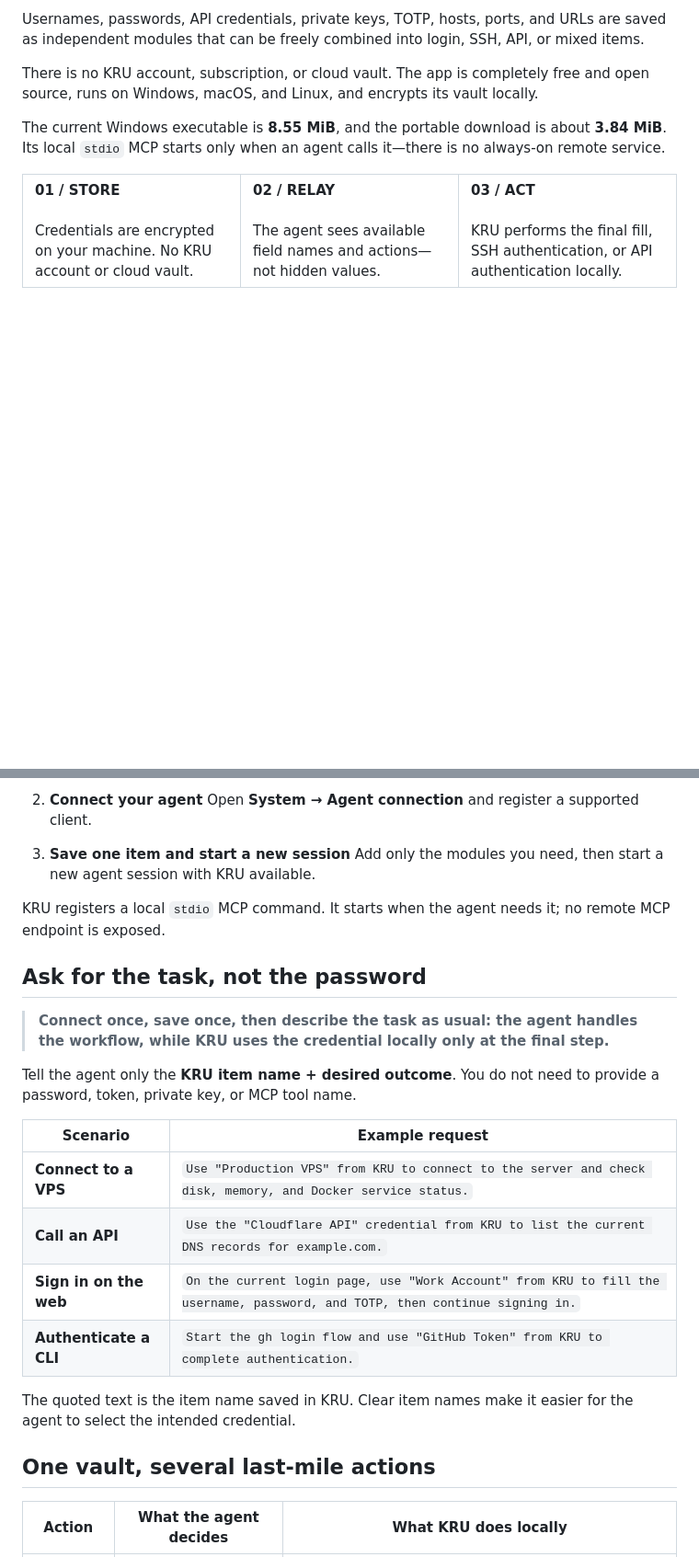
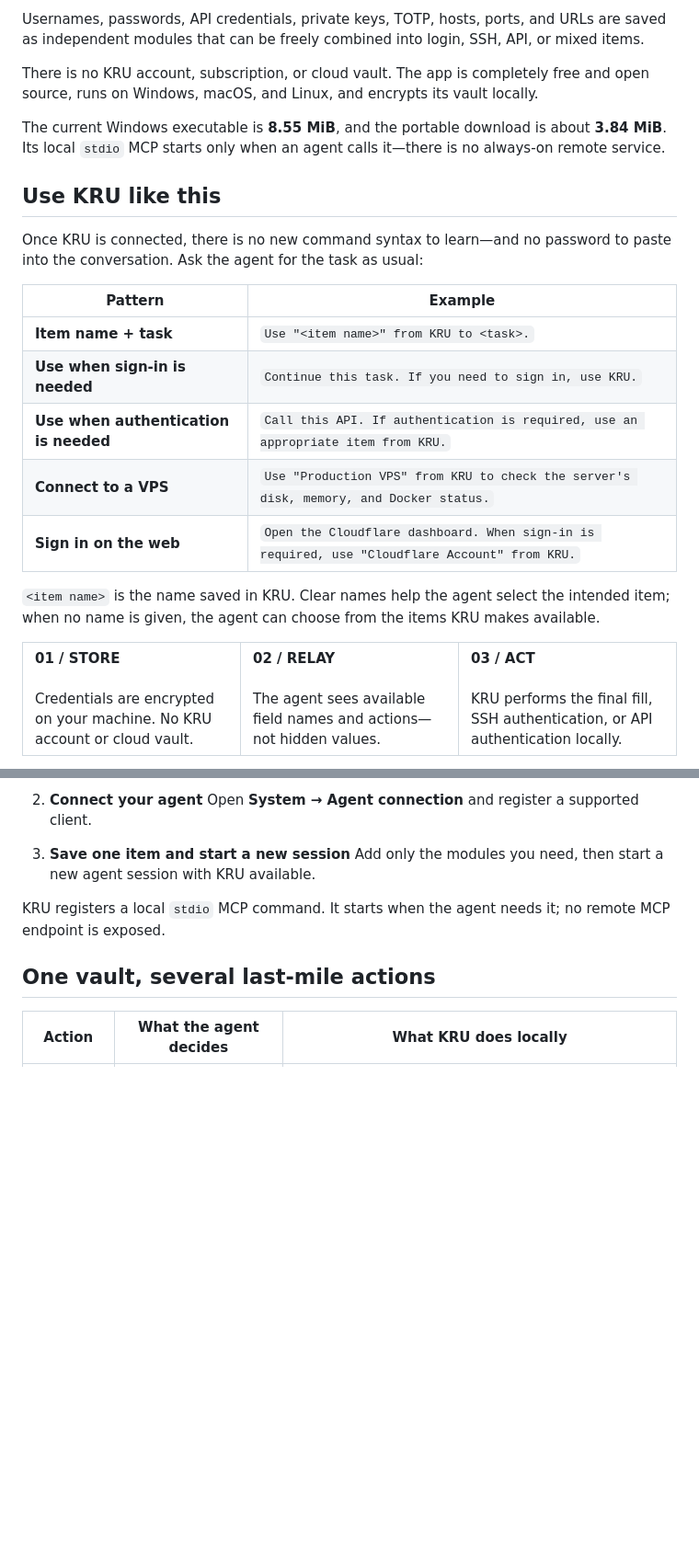
Before and after one commit to omaekumiko2-create/kru, a Markdown page: README.md, 2 parts joined by grey strips. Shown at 92% size. GitHub-like rendering; blank space fills up the shorter version.

Commit message:
Move practical prompt examples to the homepage

```diff
--- a/README.md
+++ b/README.md
@@ -30,6 +30,20 @@ There is no KRU account, subscription, or cloud vault. The app is completely fre
 
 The current Windows executable is **8.55 MiB**, and the portable download is about **3.84 MiB**. Its local `stdio` MCP starts only when an agent calls it—there is no always-on remote service.
 
+## Use KRU like this
+
+Once KRU is connected, there is no new command syntax to learn—and no password to paste into the conversation. Ask the agent for the task as usual:
+
+| Pattern | Example |
+| --- | --- |
+| **Item name + task** | `Use "<item name>" from KRU to <task>.` |
+| **Use when sign-in is needed** | `Continue this task. If you need to sign in, use KRU.` |
+| **Use when authentication is needed** | `Call this API. If authentication is required, use an appropriate item from KRU.` |
+| **Connect to a VPS** | `Use "Production VPS" from KRU to check the server's disk, memory, and Docker status.` |
+| **Sign in on the web** | `Open the Cloudflare dashboard. When sign-in is required, use "Cloudflare Account" from KRU.` |
+
+`<item name>` is the name saved in KRU. Clear names help the agent select the intended item; when no name is given, the agent can choose from the items KRU makes available.
+
 <table>
   <tr>
     <td width="33%"><strong>01 / STORE</strong><br><br>Credentials are encrypted on your machine. No KRU account or cloud vault.</td>
@@ -54,21 +68,6 @@ The current Windows executable is **8.55 MiB**, and the portable download is abo
    Add only the modules you need, then start a new agent session with KRU available.
 
 KRU registers a local `stdio` MCP command. It starts when the agent needs it; no remote MCP endpoint is exposed.
-
-## Ask for the task, not the password
-
-> **Connect once, save once, then describe the task as usual: the agent handles the workflow, while KRU uses the credential locally only at the final step.**
-
-Tell the agent only the **KRU item name + desired outcome**. You do not need to provide a password, token, private key, or MCP tool name.
-
-| Scenario | Example request |
-| --- | --- |
-| **Connect to a VPS** | `Use "Production VPS" from KRU to connect to the server and check disk, memory, and Docker service status.` |
-| **Call an API** | `Use the "Cloudflare API" credential from KRU to list the current DNS records for example.com.` |
-| **Sign in on the web** | `On the current login page, use "Work Account" from KRU to fill the username, password, and TOTP, then continue signing in.` |
-| **Authenticate a CLI** | `Start the gh login flow and use "GitHub Token" from KRU to complete authentication.` |
-
-The quoted text is the item name saved in KRU. Clear item names make it easier for the agent to select the intended credential.
 
 ## One vault, several last-mile actions
 
```
Also changed, not shown: README.zh-CN.md (+14 -15 lines).
